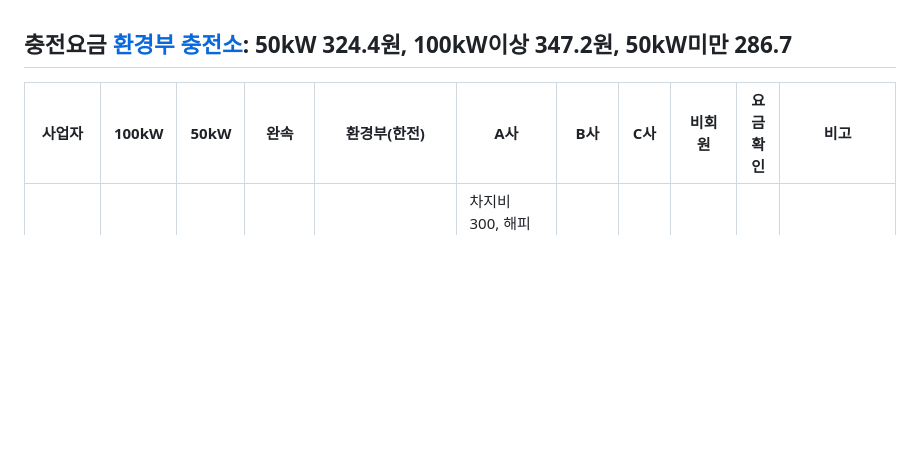
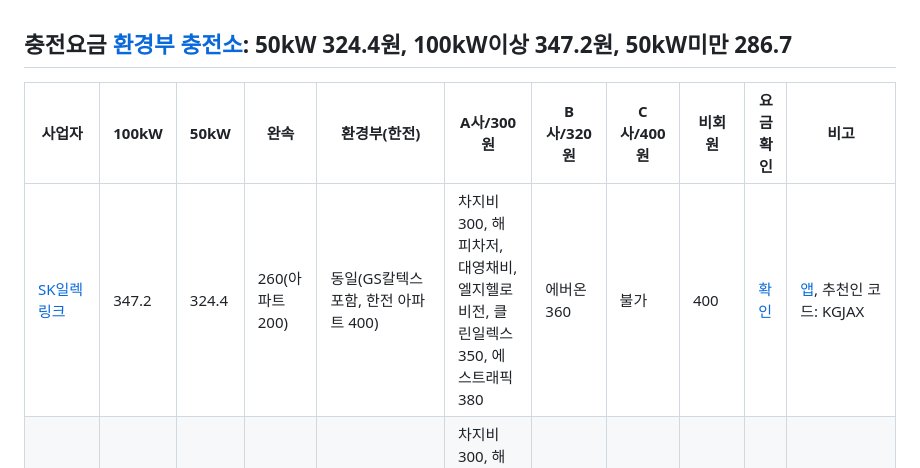
Before and after one commit to b3nn9/sLife, a Markdown page: EV/README.md, the part around the change. Rendered like a GitHub page; blank space fills up the shorter version.

Commit message:
Update README.md
SK일렉링크 추가

```diff
--- a/EV/README.md
+++ b/EV/README.md
@@ -1,6 +1,7 @@
 ## 충전요금 [환경부 충전소](https://ev.or.kr/evmonitor): 50kW 324.4원, 100kW이상 347.2원, 50kW미만 286.7
-|사업자|100kW|50kW|완속|환경부(한전)|A사|B사|C사|비회원|요금확인|비고|
+|사업자|100kW|50kW|완속|환경부(한전)|A사/300원|B사/320원|C사/400원|비회원|요금확인|비고|
 |-----------------------------------------------------------|---| --|---|---------------------|---|---|---|---|----|-----------------------------------|
+|[SK일렉링크](https://skelectlink.co.kr/map)  |347.2|324.4|260(아파트 200)|동일(GS칼텍스 포함, 한전 아파트 400)|차지비 300, 해피차저, 대영채비, 엘지헬로비전, 클린일렉스 350, 에스트래픽 380|에버온 360|불가|400|[확인](https://www.starkoff.co.kr/price-list)|[앱](https://app.starkoff.co.kr/), 추천인 코드: KGJAX|
 |[스타코프](https://ev.or.kr/evmonitor)                      |255.7|255.7|<b>173.8</b>|309.1 / 292.9 / 292.9|차지비 300, 해피차저, 대영채비, 엘지헬로비전, 클린일렉스 350, 에스트래픽 380|에버온 360|불가|400|[확인](https://www.starkoff.co.kr/price-list)|[앱](https://app.starkoff.co.kr/), 추천인 코드: KGJAX|
 |[클린일렉스]()|255.7|255.7|<b>173.8</b>|309.1 / 292.9 / 292.9|차지비 300, 해피차저, 대영채비, 엘지헬로비전, 클린일렉스 350, 에스트래픽 380|에버온 360|불가|255.7|[확인](https://kcharger.net/index.php?Mn=5&Sn=1&s_option=&s_text=&Pn=view&fn=1@@443&cate2=)|[앱](https://app.starkoff.co.kr/)|
 |[대영채비](https://www.chaevi.co.kr/Menus/Charger/Find.aspx)|265|<b>250</b>|<b>200</b>|309.1 / 292.9 / 292.9|360|380|400|430|[확인](https://www.chaevi.co.kr/Popup10.html)|[앱](https://app.chaevi.co.kr/), 2021.9.1~, 아우디 초급속충전기 309.1|
```
